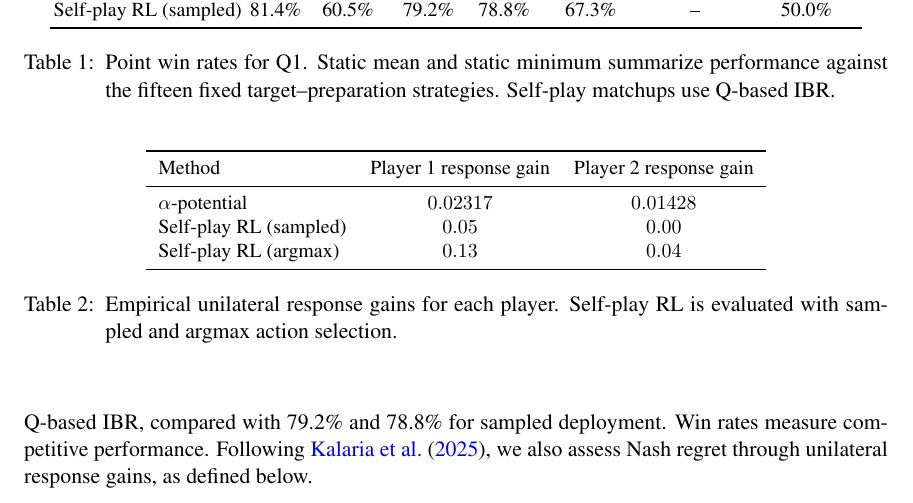
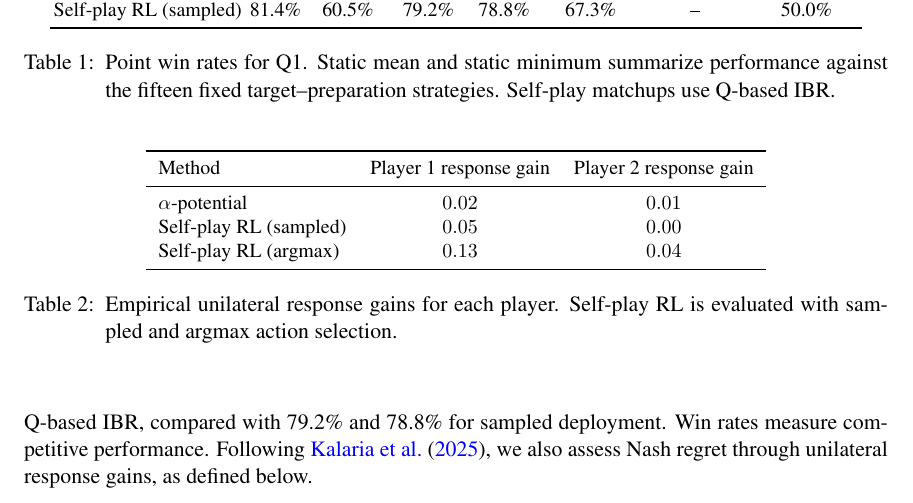
Before and after one commit to dvij542/-L4DC-2027-Multi-player-Table-Tennis, a LaTeX paper (main.tex): part of page 9 of 15, cut so that both start at the same text. Compiled offline with pdfLaTeX.

Commit message:
Updates from Overleaf

```diff
--- a/main.tex
+++ b/main.tex
@@ -349,7 +349,7 @@ Here $V^i(x;\pi)$ is the discounted value in Equation~\eqref{eq:value} under the
 \toprule
 Method & Player 1 response gain & Player 2 response gain\\
 \midrule
-$\alpha$-potential & $0.02317$ & $0.01428$\\
+$\alpha$-potential & $0.02$ & $0.01$\\
 Self-play RL (sampled) & $0.05$ & $0.00$\\
 Self-play RL (argmax) & $0.13$ & $0.04$\\
 \bottomrule
```
